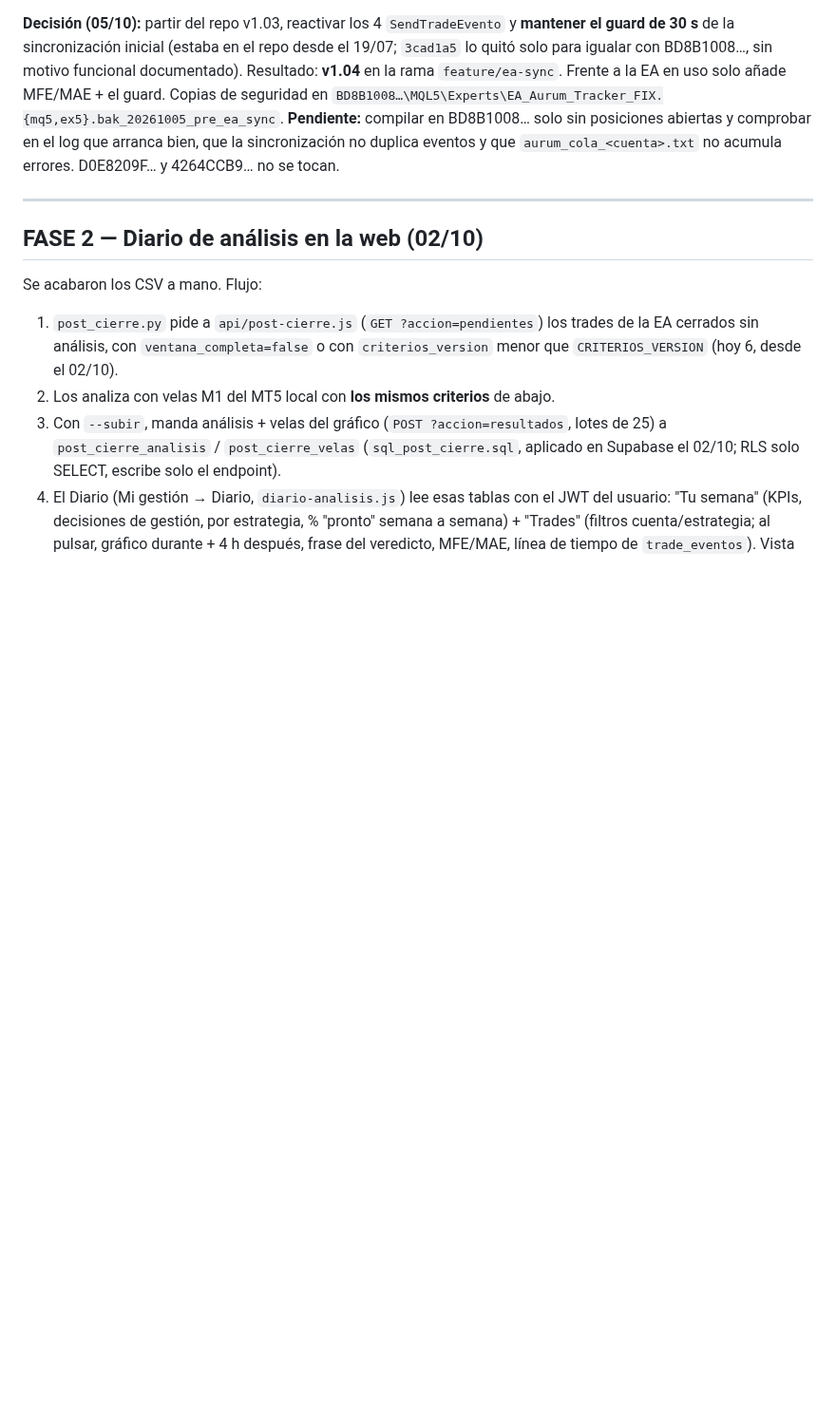
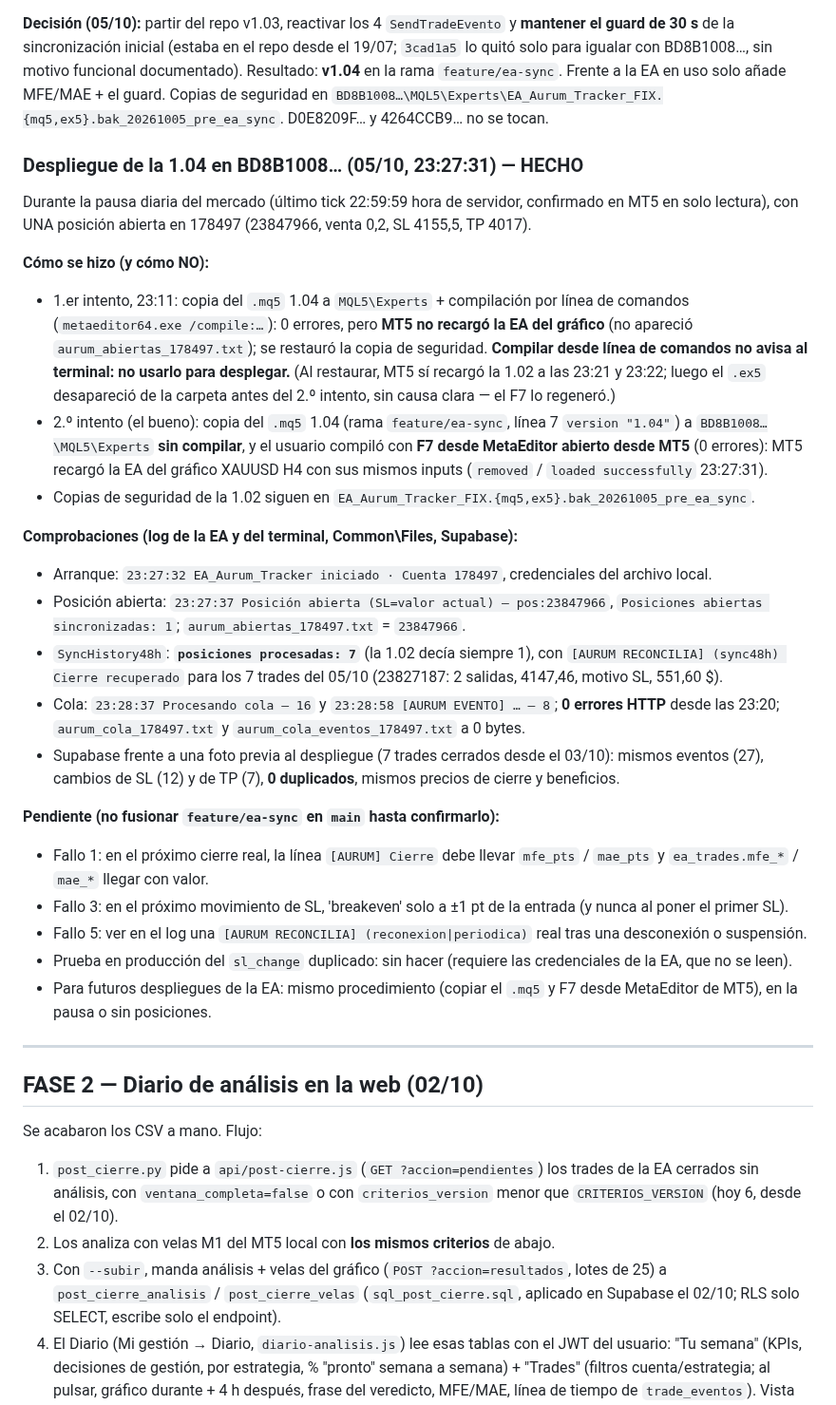
Before and after one commit to sudescansovital-hue/Aurum-velare, a Markdown page: tools/post_cierre/ESTADO.md, the part around one of its changes. Shown at 95% size. Drawn GitHub-style; blank space fills up the shorter version.

Commit message:
ESTADO: EA 1.04 desplegada en BD8B1008… (05/10 23:27) y comprobaciones
Copia del .mq5 + F7 desde MetaEditor de MT5 (compilar por línea de comandos no
recarga la EA del gráfico). Arranque, posición 23847966 en
aurum_abiertas_178497.txt, SyncHistory48h con 7 posiciones, cola sin errores y
0 duplicados en Supabase. Pendiente: confirmar MFE/MAE y breakeven con trades
reales antes de fusionar en main.

Co-Authored-By: Claude Opus 5.5 <noreply@anthropic.com>

```diff
--- a/tools/post_cierre/ESTADO.md
+++ b/tools/post_cierre/ESTADO.md
@@ -87,9 +87,56 @@ desde el 19/07; `3cad1a5` lo quitó solo para igualar con BD8B1008…, sin motiv
 funcional documentado). Resultado: **v1.04** en la rama `feature/ea-sync`.
 Frente a la EA en uso solo añade MFE/MAE + el guard. Copias de seguridad en
 `BD8B1008…\MQL5\Experts\EA_Aurum_Tracker_FIX.{mq5,ex5}.bak_20261005_pre_ea_sync`.
-**Pendiente:** compilar en BD8B1008… solo sin posiciones abiertas y comprobar
-en el log que arranca bien, que la sincronización no duplica eventos y que
-`aurum_cola_<cuenta>.txt` no acumula errores. D0E8209F… y 4264CCB9… no se tocan.
+D0E8209F… y 4264CCB9… no se tocan.
+
+### Despliegue de la 1.04 en BD8B1008… (05/10, 23:27:31) — HECHO
+
+Durante la pausa diaria del mercado (último tick 22:59:59 hora de servidor,
+confirmado en MT5 en solo lectura), con UNA posición abierta en 178497
+(23847966, venta 0,2, SL 4155,5, TP 4017).
+
+**Cómo se hizo (y cómo NO):**
+- 1.er intento, 23:11: copia del `.mq5` 1.04 a `MQL5\Experts` + compilación por
+  línea de comandos (`metaeditor64.exe /compile:…`): 0 errores, pero **MT5 no
+  recargó la EA del gráfico** (no apareció `aurum_abiertas_178497.txt`); se
+  restauró la copia de seguridad. **Compilar desde línea de comandos no avisa al
+  terminal: no usarlo para desplegar.** (Al restaurar, MT5 sí recargó la 1.02 a
+  las 23:21 y 23:22; luego el `.ex5` desapareció de la carpeta antes del 2.º
+  intento, sin causa clara — el F7 lo regeneró.)
+- 2.º intento (el bueno): copia del `.mq5` 1.04 (rama `feature/ea-sync`, línea 7
+  `version "1.04"`) a `BD8B1008…\MQL5\Experts` **sin compilar**, y el usuario
+  compiló con **F7 desde MetaEditor abierto desde MT5** (0 errores): MT5 recargó
+  la EA del gráfico XAUUSD H4 con sus mismos inputs (`removed` / `loaded
+  successfully` 23:27:31).
+- Copias de seguridad de la 1.02 siguen en
+  `EA_Aurum_Tracker_FIX.{mq5,ex5}.bak_20261005_pre_ea_sync`.
+
+**Comprobaciones (log de la EA y del terminal, Common\Files, Supabase):**
+- Arranque: `23:27:32 EA_Aurum_Tracker iniciado · Cuenta 178497`, credenciales
+  del archivo local.
+- Posición abierta: `23:27:37 Posición abierta (SL=valor actual) — pos:23847966`,
+  `Posiciones abiertas sincronizadas: 1`; `aurum_abiertas_178497.txt` = `23847966`.
+- `SyncHistory48h`: **`posiciones procesadas: 7`** (la 1.02 decía siempre 1), con
+  `[AURUM RECONCILIA] (sync48h) Cierre recuperado` para los 7 trades del 05/10
+  (23827187: 2 salidas, 4147,46, motivo SL, 551,60 $).
+- Cola: `23:28:37 Procesando cola — 16` y `23:28:58 [AURUM EVENTO] … — 8`;
+  **0 errores HTTP** desde las 23:20; `aurum_cola_178497.txt` y
+  `aurum_cola_eventos_178497.txt` a 0 bytes.
+- Supabase frente a una foto previa al despliegue (7 trades cerrados desde el
+  03/10): mismos eventos (27), cambios de SL (12) y de TP (7), **0 duplicados**,
+  mismos precios de cierre y beneficios.
+
+**Pendiente (no fusionar `feature/ea-sync` en `main` hasta confirmarlo):**
+- Fallo 1: en el próximo cierre real, la línea `[AURUM] Cierre` debe llevar
+  `mfe_pts` / `mae_pts` y `ea_trades.mfe_*` / `mae_*` llegar con valor.
+- Fallo 3: en el próximo movimiento de SL, 'breakeven' solo a ±1 pt de la entrada
+  (y nunca al poner el primer SL).
+- Fallo 5: ver en el log una `[AURUM RECONCILIA] (reconexion|periodica)` real tras
+  una desconexión o suspensión.
+- Prueba en producción del `sl_change` duplicado: sin hacer (requiere las
+  credenciales de la EA, que no se leen).
+- Para futuros despliegues de la EA: mismo procedimiento (copiar el `.mq5` y F7
+  desde MetaEditor de MT5), en la pausa o sin posiciones.
 
 ---
 
```
Also changed, not shown: other parts of tools/post_cierre/ESTADO.md (+7 -7 lines).
